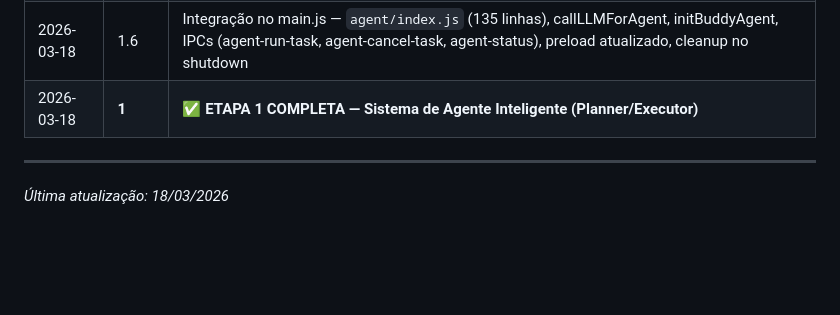
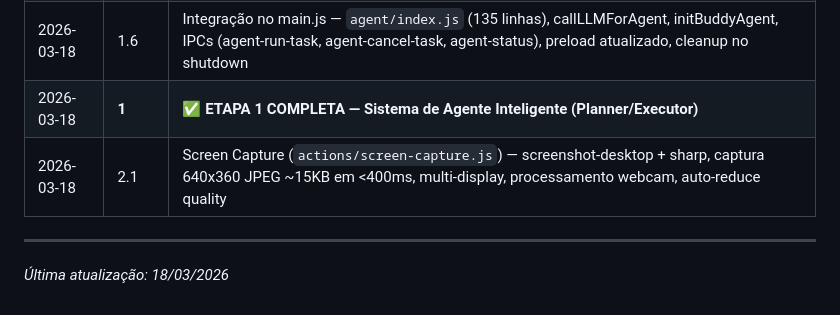
Before and after one commit to thescopc/buddy, a Markdown page: ROADMAP.md, the part around one of its changes. Rendered like a GitHub page; blank space fills up the shorter version.

Commit message:
docs-roadmap-2.1-done

```diff
--- a/ROADMAP.md
+++ b/ROADMAP.md
@@ -326,6 +326,7 @@ A Etapa 1 é pré-requisito para quase tudo — o Tool Registry e o Planner/Exec
 | 2026-03-18 | 1.5 | Task Queue (`agent/task-queue.js`) — 336 linhas, fila com prioridade (LOW/NORMAL/HIGH), execução single-thread, cancelamento, status tracking, histórico, stats |
 | 2026-03-18 | 1.6 | Integração no main.js — `agent/index.js` (135 linhas), callLLMForAgent, initBuddyAgent, IPCs (agent-run-task, agent-cancel-task, agent-status), preload atualizado, cleanup no shutdown |
 | 2026-03-18 | **1** | **✅ ETAPA 1 COMPLETA — Sistema de Agente Inteligente (Planner/Executor)** |
+| 2026-03-18 | 2.1 | Screen Capture (`actions/screen-capture.js`) — screenshot-desktop + sharp, captura 640x360 JPEG ~15KB em <400ms, multi-display, processamento webcam, auto-reduce quality |
 
 ---
 
```
Also changed, not shown: other parts of ROADMAP.md (+1 -1 lines).
